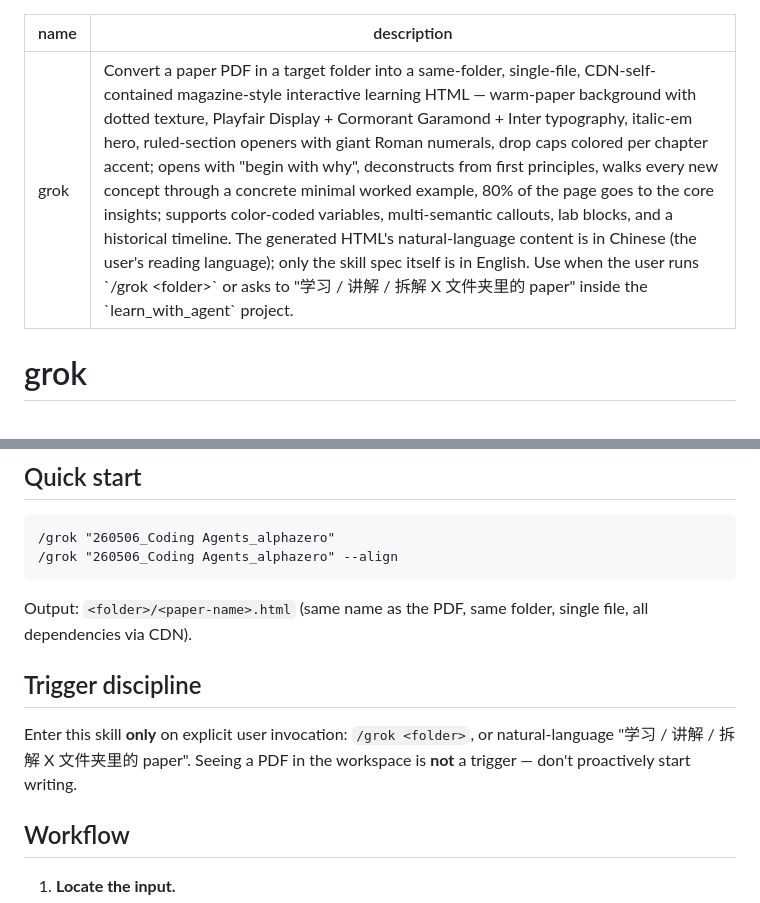
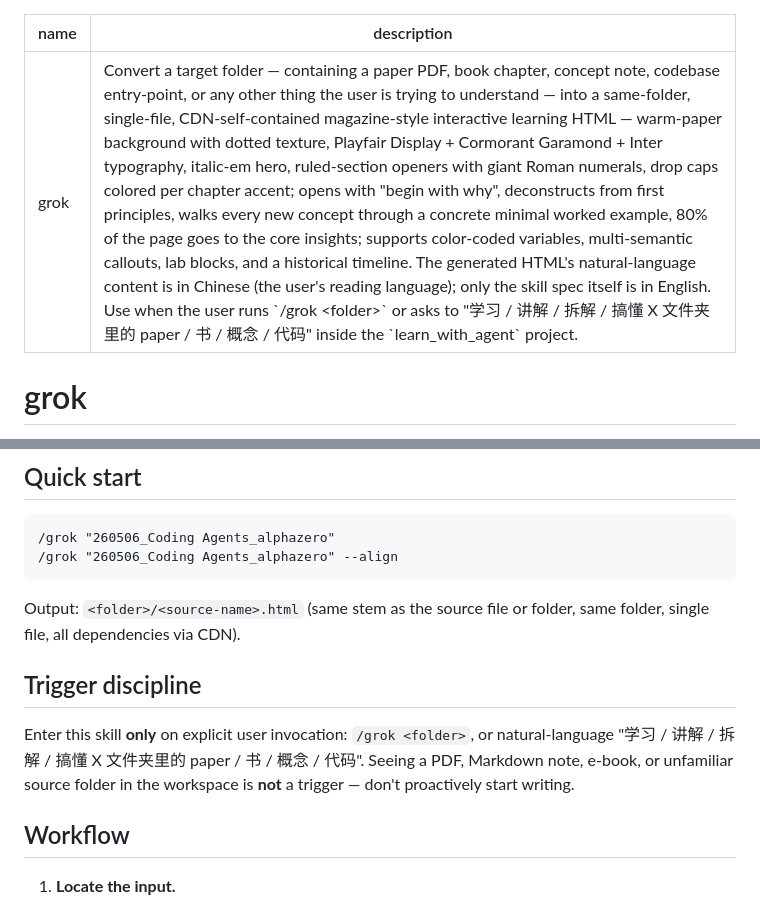
Before and after one commit to Bisgates/my_skills, a Markdown page: grok/SKILL.md, 2 parts joined by grey strips. Drawn GitHub-style.

Commit message:
grok: broaden description and trigger beyond paper-only
Description and trigger now cover paper / book / concept / codebase.
Quick-start output line generalized from <paper-name>.html to
<source-name>.html. Workflow step 1 (PDF-only input locator) and
writing-principle prose still say "paper" — separate edit.

Co-Authored-By: Claude Opus 4.7 (1M context) <noreply@anthropic.com>

````diff
--- a/grok/SKILL.md
+++ b/grok/SKILL.md
@@ -1,6 +1,6 @@
 ---
 name: grok
-description: Convert a paper PDF in a target folder into a same-folder, single-file, CDN-self-contained magazine-style interactive learning HTML — warm-paper background with dotted texture, Playfair Display + Cormorant Garamond + Inter typography, italic-em hero, ruled-section openers with giant Roman numerals, drop caps colored per chapter accent; opens with "begin with why", deconstructs from first principles, walks every new concept through a concrete minimal worked example, 80% of the page goes to the core insights; supports color-coded variables, multi-semantic callouts, lab blocks, and a historical timeline. The generated HTML's natural-language content is in Chinese (the user's reading language); only the skill spec itself is in English. Use when the user runs `/grok <folder>` or asks to "学习 / 讲解 / 拆解 X 文件夹里的 paper" inside the `learn_with_agent` project.
+description: Convert a target folder — containing a paper PDF, book chapter, concept note, codebase entry-point, or any other thing the user is trying to understand — into a same-folder, single-file, CDN-self-contained magazine-style interactive learning HTML — warm-paper background with dotted texture, Playfair Display + Cormorant Garamond + Inter typography, italic-em hero, ruled-section openers with giant Roman numerals, drop caps colored per chapter accent; opens with "begin with why", deconstructs from first principles, walks every new concept through a concrete minimal worked example, 80% of the page goes to the core insights; supports color-coded variables, multi-semantic callouts, lab blocks, and a historical timeline. The generated HTML's natural-language content is in Chinese (the user's reading language); only the skill spec itself is in English. Use when the user runs `/grok <folder>` or asks to "学习 / 讲解 / 拆解 / 搞懂 X 文件夹里的 paper / 书 / 概念 / 代码" inside the `learn_with_agent` project.
 ---
 
 # grok
@@ -14,11 +14,11 @@ description: Convert a paper PDF in a target folder into a same-folder, single-f
 /grok "260506_Coding Agents_alphazero" --align
 ```
 
-Output: `<folder>/<paper-name>.html` (same name as the PDF, same folder, single file, all dependencies via CDN).
+Output: `<folder>/<source-name>.html` (same stem as the source file or folder, same folder, single file, all dependencies via CDN).
 
 ## Trigger discipline
 
-Enter this skill **only** on explicit user invocation: `/grok <folder>`, or natural-language "学习 / 讲解 / 拆解 X 文件夹里的 paper". Seeing a PDF in the workspace is **not** a trigger — don't proactively start writing.
+Enter this skill **only** on explicit user invocation: `/grok <folder>`, or natural-language "学习 / 讲解 / 拆解 / 搞懂 X 文件夹里的 paper / 书 / 概念 / 代码". Seeing a PDF, Markdown note, e-book, or unfamiliar source folder in the workspace is **not** a trigger — don't proactively start writing.
 
 ## Workflow
 
````
